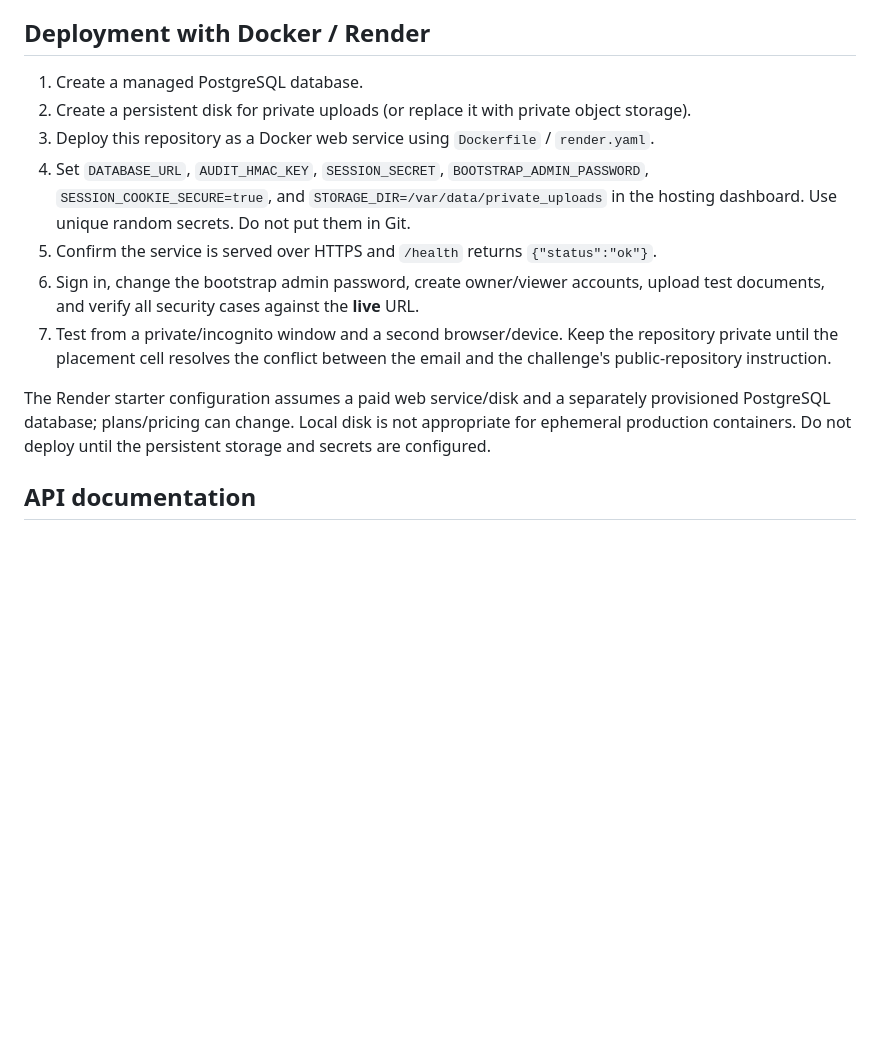
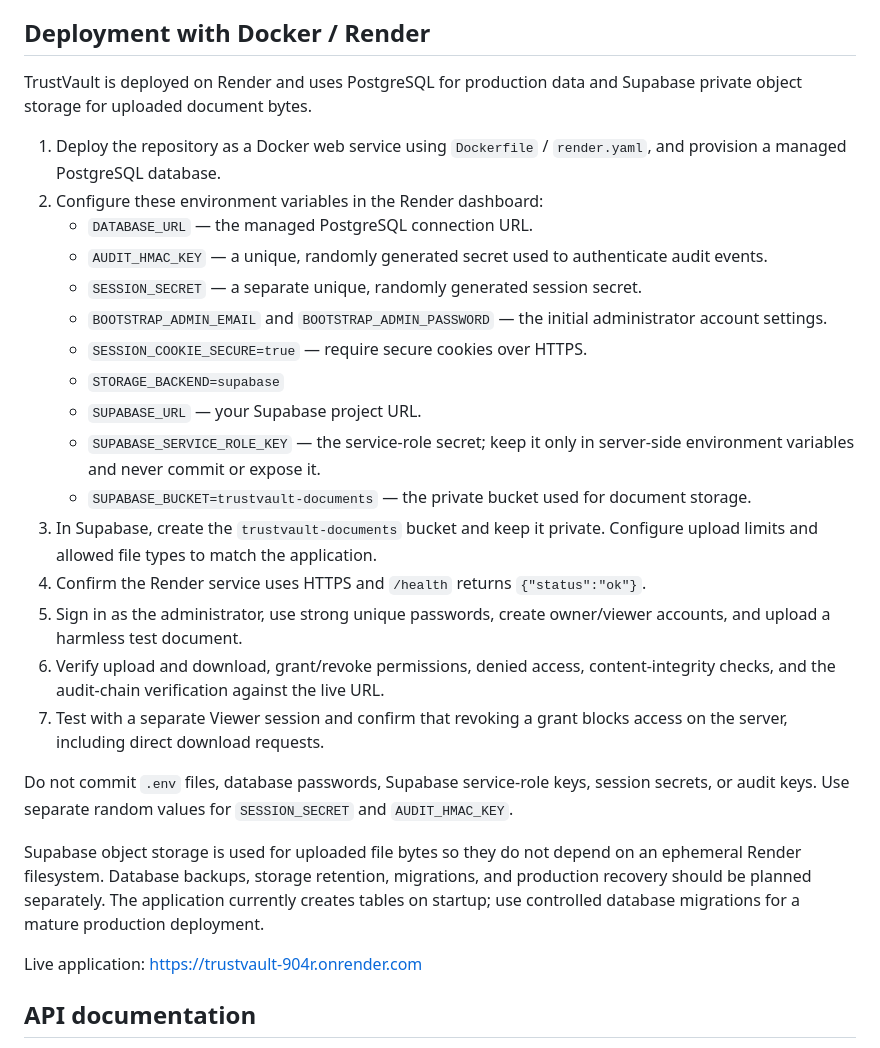
Before and after one commit to Vasavi1725/TrustVault, a Markdown page: README.md, the part around the change. GitHub-like rendering; blank space fills up the shorter version.

Commit message:
Update deployment instructions for Supabase storage

```diff
--- a/README.md
+++ b/README.md
@@ -60,15 +60,30 @@ The application creates its tables on startup. For a team/production deployment,
 
 ## Deployment with Docker / Render
 
-1. Create a managed PostgreSQL database.
-2. Create a persistent disk for private uploads (or replace it with private object storage).
-3. Deploy this repository as a Docker web service using `Dockerfile` / `render.yaml`.
-4. Set `DATABASE_URL`, `AUDIT_HMAC_KEY`, `SESSION_SECRET`, `BOOTSTRAP_ADMIN_PASSWORD`, `SESSION_COOKIE_SECURE=true`, and `STORAGE_DIR=/var/data/private_uploads` in the hosting dashboard. Use unique random secrets. Do not put them in Git.
-5. Confirm the service is served over HTTPS and `/health` returns `{"status":"ok"}`.
-6. Sign in, change the bootstrap admin password, create owner/viewer accounts, upload test documents, and verify all security cases against the **live** URL.
-7. Test from a private/incognito window and a second browser/device. Keep the repository private until the placement cell resolves the conflict between the email and the challenge's public-repository instruction.
+TrustVault is deployed on Render and uses PostgreSQL for production data and Supabase private object storage for uploaded document bytes.
 
-The Render starter configuration assumes a paid web service/disk and a separately provisioned PostgreSQL database; plans/pricing can change. Local disk is not appropriate for ephemeral production containers. Do not deploy until the persistent storage and secrets are configured.
+1. Deploy the repository as a Docker web service using `Dockerfile` / `render.yaml`, and provision a managed PostgreSQL database.
+2. Configure these environment variables in the Render dashboard:
+   - `DATABASE_URL` — the managed PostgreSQL connection URL.
+   - `AUDIT_HMAC_KEY` — a unique, randomly generated secret used to authenticate audit events.
+   - `SESSION_SECRET` — a separate unique, randomly generated session secret.
+   - `BOOTSTRAP_ADMIN_EMAIL` and `BOOTSTRAP_ADMIN_PASSWORD` — the initial administrator account settings.
+   - `SESSION_COOKIE_SECURE=true` — require secure cookies over HTTPS.
+   - `STORAGE_BACKEND=supabase`
+   - `SUPABASE_URL` — your Supabase project URL.
+   - `SUPABASE_SERVICE_ROLE_KEY` — the service-role secret; keep it only in server-side environment variables and never commit or expose it.
+   - `SUPABASE_BUCKET=trustvault-documents` — the private bucket used for document storage.
+3. In Supabase, create the `trustvault-documents` bucket and keep it private. Configure upload limits and allowed file types to match the application.
+4. Confirm the Render service uses HTTPS and `/health` returns `{"status":"ok"}`.
+5. Sign in as the administrator, use strong unique passwords, create owner/viewer accounts, and upload a harmless test document.
+6. Verify upload and download, grant/revoke permissions, denied access, content-integrity checks, and the audit-chain verification against the live URL.
+7. Test with a separate Viewer session and confirm that revoking a grant blocks access on the server, including direct download requests.
+
+Do not commit `.env` files, database passwords, Supabase service-role keys, session secrets, or audit keys. Use separate random values for `SESSION_SECRET` and `AUDIT_HMAC_KEY`.
+
+Supabase object storage is used for uploaded file bytes so they do not depend on an ephemeral Render filesystem. Database backups, storage retention, migrations, and production recovery should be planned separately. The application currently creates tables on startup; use controlled database migrations for a mature production deployment.
+
+Live application: https://trustvault-904r.onrender.com
 
 ## API documentation
 
```
